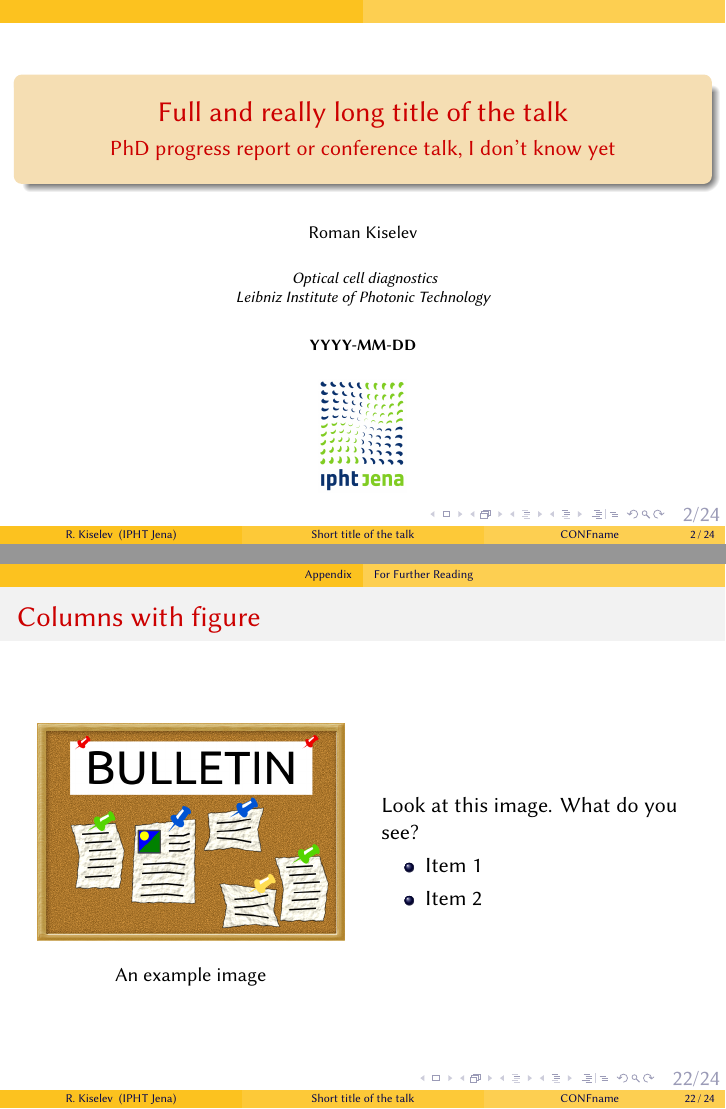
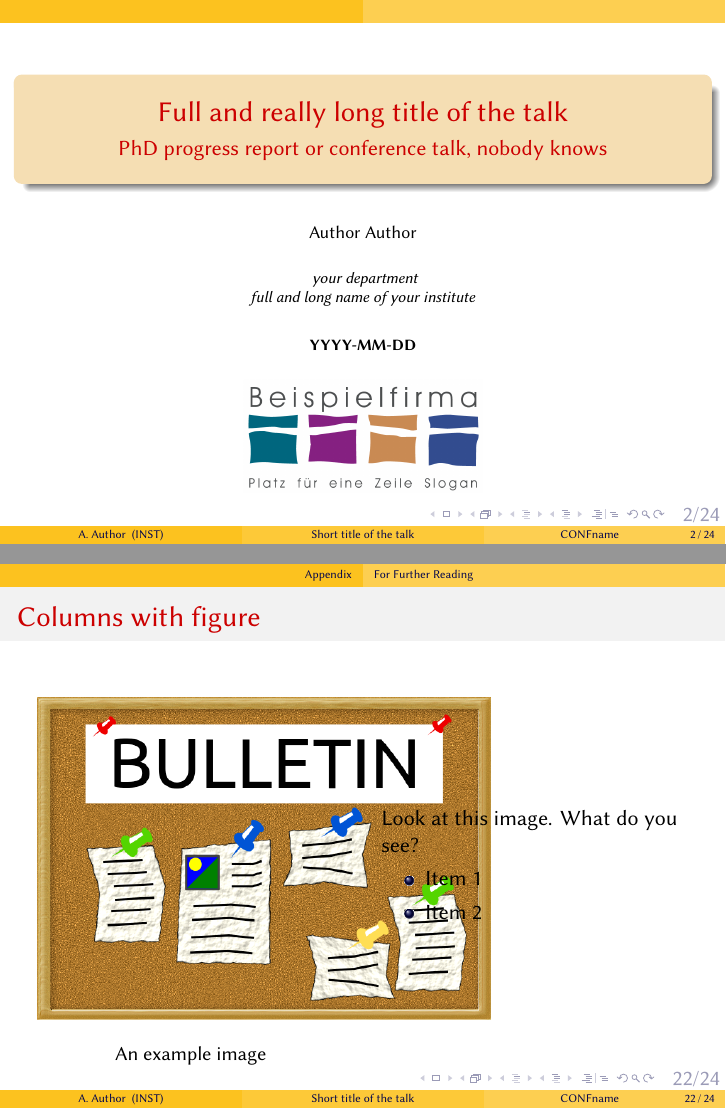
Before and after one commit to paulevseev/talk-template, LaTeX slides (main-beamer.tex, which reads main.tex, preamble.tex): pages 2 and 29 of 33, joined at a grey line. Compiled offline with XeLaTeX.

Commit message:
A have removed my personal info from the template

```diff
--- a/main.tex
+++ b/main.tex
@@ -292,7 +292,7 @@
   \begin{columns}
     \column[c]{0.45\textwidth}
       \begin{figure}
-        \includegraphics[width=\textwidth]{example.png}
+        \includegraphics[width=8cm]{example.png}
         \caption[my caption]{An example image}
       \end{figure}
     \column[c]{0.45\textwidth}
--- a/preamble.tex
+++ b/preamble.tex
@@ -43,7 +43,7 @@
 \title[Short title of the talk]
       {Full and really long title of the talk}
 
-\subtitle{PhD progress report or conference talk, I don't know yet}
+\subtitle{PhD progress report or conference talk, nobody knows}
 
 \date[CONFname]{YYYY-MM-DD}
 
@@ -52,19 +52,18 @@
 
 % Use template below if you are the only author
-\author[R. Kiselev]{Roman Kiselev}
-\institute[IPHT Jena]{
-  Optical cell diagnostics\\
-  Leibniz Institute of Photonic Technology
+\author[A. Author]{Author Author}
+\institute[INST]{
+  your department\\
+  full and long name of your institute
   }
 
 % Titlegraphic appears in the middle of the titlepage
-\pgfdeclareimage[height=2cm]{titlegraphic}{img/ipht_logo.png}
+\pgfdeclareimage[height=2cm]{titlegraphic}{img/logo.png}
 \titlegraphic{\pgfuseimage{titlegraphic}}
 
 % Logo; use \insertlogo anywhere you want
 %\pgfdeclareimage[height=0.5cm]{university-logo}{img/logo2}
 %\logo{\pgfuseimage{university-logo}}
-
 
 
 %-------------------------------------------------------------------------------
```
Also changed, not shown: img/ipht_logo.png (deleted), img/logo.png (added), preamble.tex (10 more changed lines).
